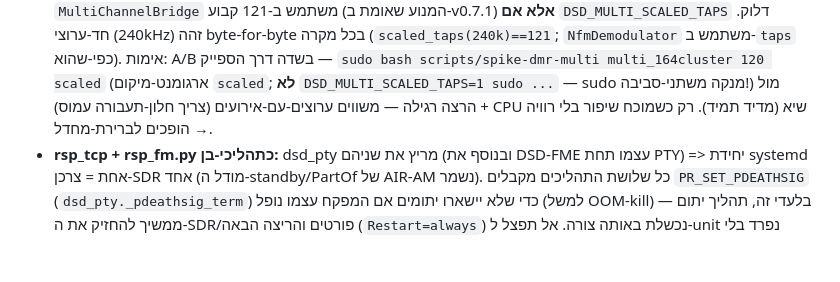
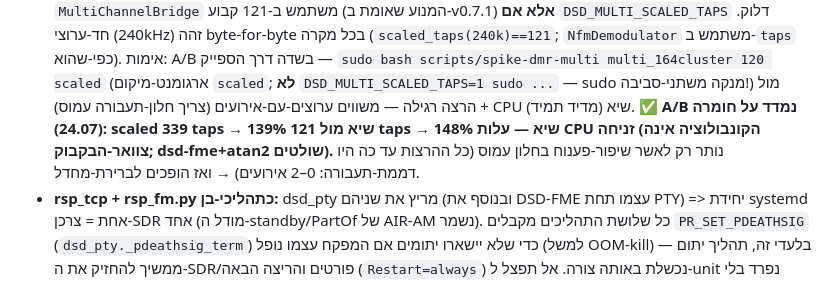
Before and after one commit to Shahar373/DMR, a Markdown page: CLAUDE.md, the part around the change. GitHub-like rendering; blank space fills up the shorter version.

```diff
--- a/CLAUDE.md
+++ b/CLAUDE.md
@@ -341,8 +341,10 @@ tests).** אימות שינויי UI: `node --check` על ה-JS המחולץ מ-
   כפי-שהוא). אימות: A/B בשדה דרך הספייק — `sudo bash scripts/spike-dmr-multi
   multi_164cluster 120 scaled` (ארגומנט-מיקום `scaled`; **לא** `DSD_MULTI_SCALED_TAPS=1
   sudo ...` — sudo מנקה משתני-סביבה!) מול הרצה רגילה — משווים ערוצים-עם-אירועים
-  (צריך חלון-תעבורה עמוס) + CPU שיא (מדיד תמיד). רק כשמוכח שיפור בלי רוויה →
-  הופכים לברירת-מחדל.
+  (צריך חלון-תעבורה עמוס) + CPU שיא (מדיד תמיד). **✅ A/B נמדד על חומרה (24.07):
+  scaled 339 taps → 139% שיא מול 121 taps → 148% שיא — עלות CPU זניחה (הקונבולוציה
+  אינה צוואר-הבקבוק; dsd-fme+atan2 שולטים).** נותר רק לאשר שיפור-פענוח בחלון עמוס
+  (כל ההרצות עד כה היו דממת-תעבורה: 0–2 אירועים) → ואז הופכים לברירת-מחדל.
 - **rsp_tcp + rsp_fm.py כתהליכי-בן:** dsd_pty מריץ את שניהם (ובנוסף את DSD-FME עצמו
   תחת PTY) => יחידת systemd אחת = צרכן-SDR אחד (מודל ה-standby/PartOf של AIR-AM
   נשמר). כל שלושת התהליכים מקבלים `PR_SET_PDEATHSIG` (`dsd_pty._pdeathsig_term`) כדי
```
Also changed, not shown: CHANGELOG.md (+8 -1 lines).
